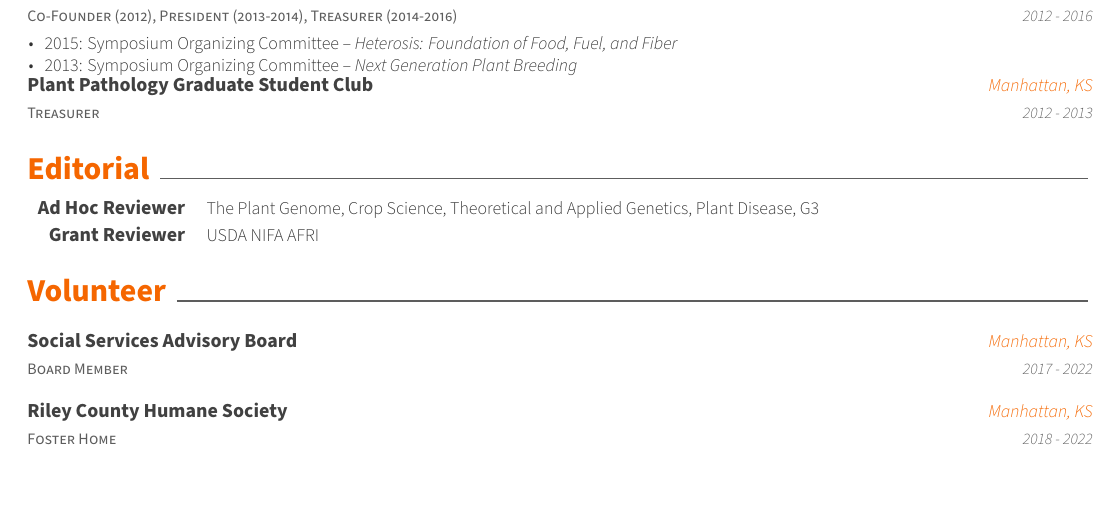
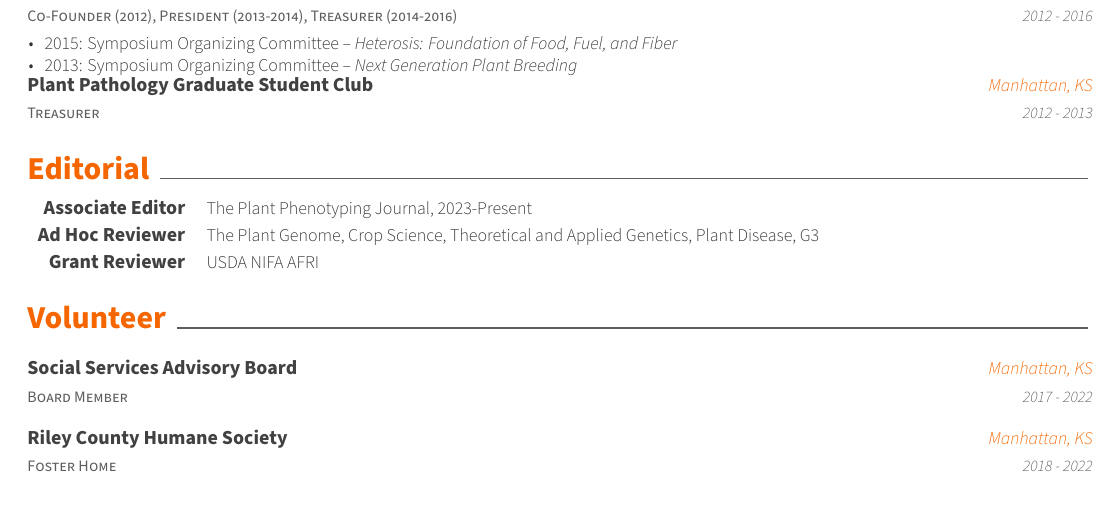
Before and after one commit to trife/cv, a LaTeX CV (cv.tex, which reads cv/editorial.tex): part of page 5 of 6, cut so that both start at the same text. Compiled offline with XeLaTeX.

Commit message:
Update editorial.tex

```diff
--- a/cv/editorial.tex
+++ b/cv/editorial.tex
@@ -8,6 +8,10 @@
 %-------------------------------------------------------------------------------
 \begin{cvskills}
 
+\cvskill
+    {Associate Editor} % Category
+    {The Plant Phenotyping Journal, 2023-Present}
+
   \cvskill
     {Ad Hoc Reviewer} % Category
     {The Plant Genome, Crop Science, Theoretical and Applied Genetics, Plant Disease, G3}
```
